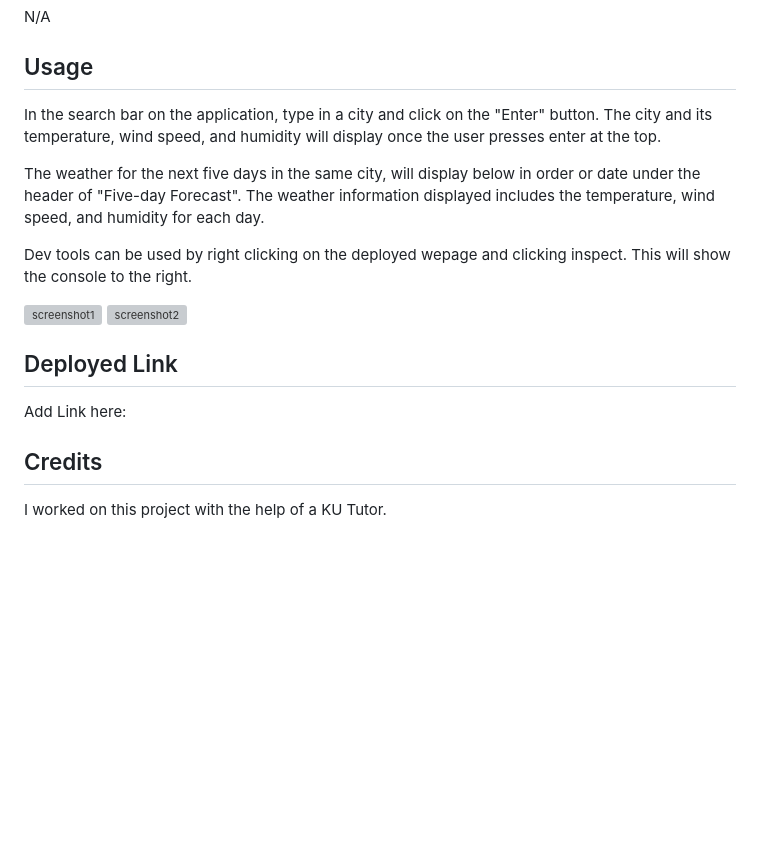
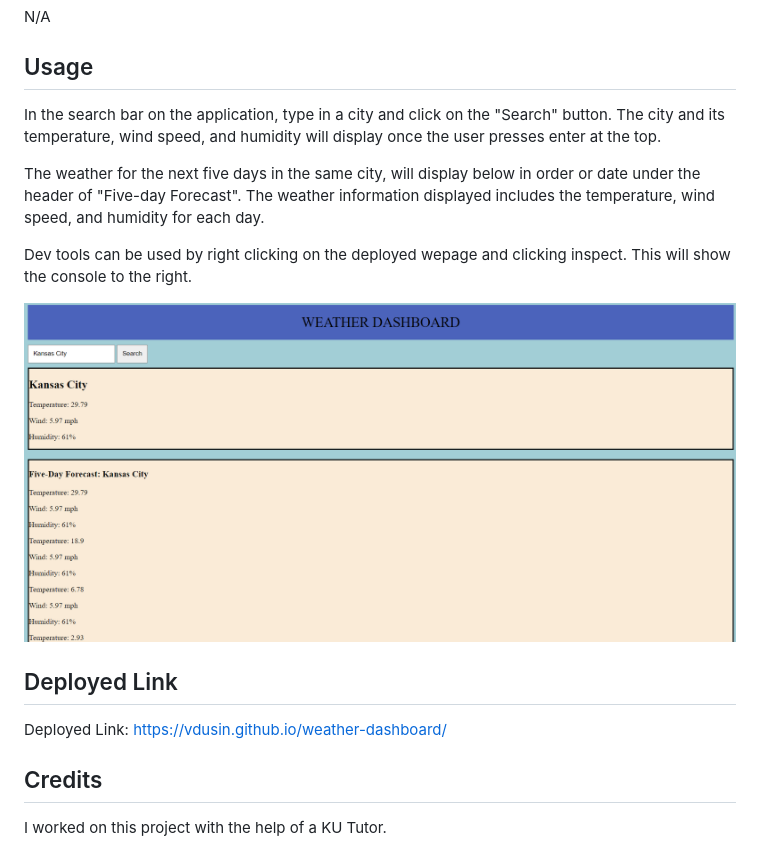
Before and after one commit to vdusin/weather-dashboard, a Markdown page: README.md, the part around the change. Drawn GitHub-style; pictures changed too: assets/images/screenshot.png (added); blank space fills up the shorter version; grey boxes are pictures that could not be loaded.

Commit message:
ReadME Screenshot and deploy link

```diff
--- a/README.md
+++ b/README.md
@@ -8,18 +8,17 @@ This application is a weather dashboard that displays the current temperature, w
 N/A
 
 ## Usage
-In the search bar on the application, type in a city and click on the "Enter" button. The city and its temperature, wind speed, and humidity will display once the user presses enter at the top.
+In the search bar on the application, type in a city and click on the "Search" button. The city and its temperature, wind speed, and humidity will display once the user presses enter at the top.
 
 The weather for the next five days in the same city, will display below in order or date under the header of "Five-day Forecast". The weather information displayed includes the temperature, wind speed, and humidity for each day.
 
 Dev tools can be used by right clicking on the deployed wepage and clicking inspect. This will show the console to the right.
 
-![screenshot1](assets/images/)
-![screenshot2](assets/images/)
+![screenshot1](assets/images/screenshot.png)
 
 ## Deployed Link
 
-Add Link here:
+Deployed Link: https://vdusin.github.io/weather-dashboard/
 
 ## Credits
 
```
